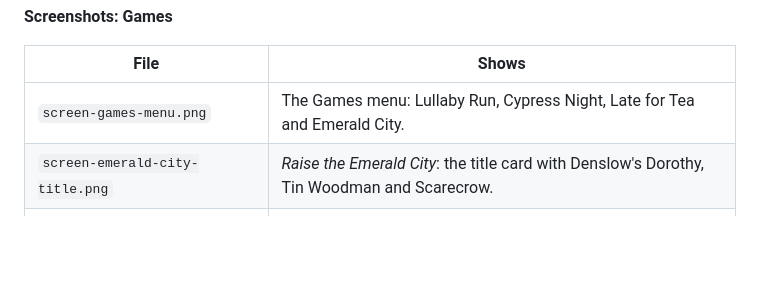
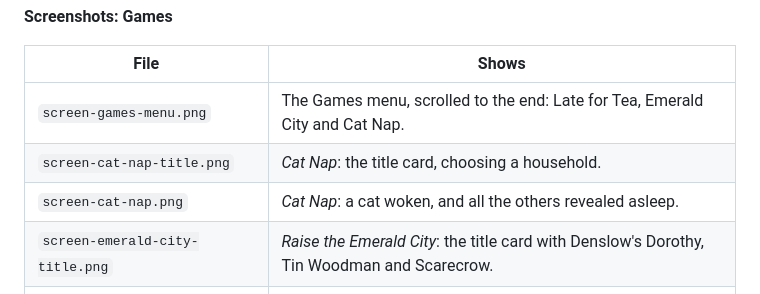
Before and after one commit to tanmayJbadhan/ANO-Ipod, a Markdown page: 07_Images/README.md, the part around the change. Rendered like a GitHub page; blank space fills up the shorter version.

```diff
--- a/07_Images/README.md
+++ b/07_Images/README.md
@@ -24,7 +24,9 @@ Photos of the finished console, and screenshots taken straight from its screen.
 
 | File | Shows |
 |---|---|
-| `screen-games-menu.png` | The Games menu: Lullaby Run, Cypress Night, Late for Tea and Emerald City. |
+| `screen-games-menu.png` | The Games menu, scrolled to the end: Late for Tea, Emerald City and Cat Nap. |
+| `screen-cat-nap-title.png` | *Cat Nap*: the title card, choosing a household. |
+| `screen-cat-nap.png` | *Cat Nap*: a cat woken, and all the others revealed asleep. |
 | `screen-emerald-city-title.png` | *Raise the Emerald City*: the title card with Denslow's Dorothy, Tin Woodman and Scarecrow. |
 | `screen-emerald-city-munchkin.png` | *Raise the Emerald City* 1: a blue Munchkin tower going up. |
 | `screen-emerald-city-forest.png` | *Raise the Emerald City* 3: tin floors, with the heart-vane roof on the hook. |
```
Also changed, not shown: 4_Games/README.md (+17 -0 lines), README.md (+4 -2 lines), 07_Images/screen-cat-nap-title.png (added), 07_Images/screen-cat-nap.png (added), 07_Images/screen-games-menu.png, 3 other files.
